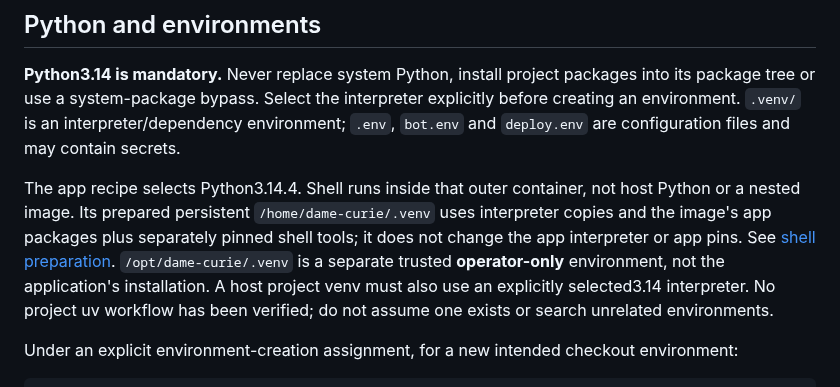
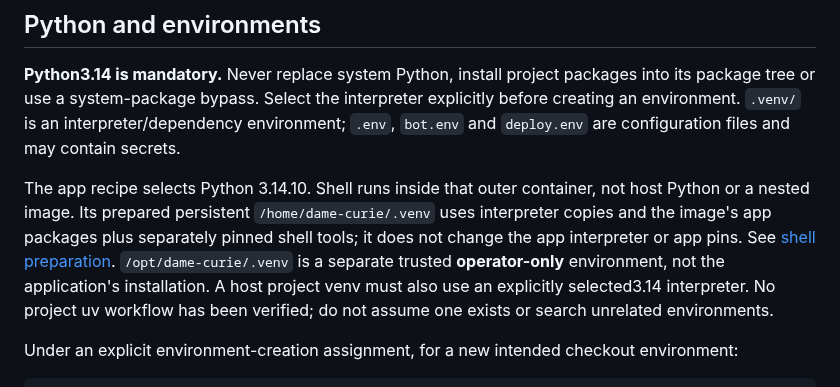
Before and after one commit to donpimponnousacondom-afk/dame-curie, a Markdown page: docs/DEVELOPMENT.md, the part around the change. Drawn GitHub-style.

```diff
--- a/docs/DEVELOPMENT.md
+++ b/docs/DEVELOPMENT.md
@@ -4,7 +4,7 @@
 
 **Python3.14 is mandatory.** Never replace system Python, install project packages into its package tree or use a system-package bypass. Select the interpreter explicitly before creating an environment. `.venv/` is an interpreter/dependency environment; `.env`, `bot.env` and `deploy.env` are configuration files and may contain secrets.
 
-The app recipe selects Python3.14.4. Shell runs inside that outer container, not host Python or a nested image. Its prepared persistent `/home/dame-curie/.venv` uses interpreter copies and the image's app packages plus separately pinned shell tools; it does not change the app interpreter or app pins. See [shell preparation](OPERATIONS.md#v2-shell-tools-and-authored-path-compatibility). `/opt/dame-curie/.venv` is a separate trusted **operator-only** environment, not the application's installation. A host project venv must also use an explicitly selected3.14 interpreter. No project uv workflow has been verified; do not assume one exists or search unrelated environments.
+The app recipe selects Python 3.14.10. Shell runs inside that outer container, not host Python or a nested image. Its prepared persistent `/home/dame-curie/.venv` uses interpreter copies and the image's app packages plus separately pinned shell tools; it does not change the app interpreter or app pins. See [shell preparation](OPERATIONS.md#v2-shell-tools-and-authored-path-compatibility). `/opt/dame-curie/.venv` is a separate trusted **operator-only** environment, not the application's installation. A host project venv must also use an explicitly selected3.14 interpreter. No project uv workflow has been verified; do not assume one exists or search unrelated environments.
 
 Under an explicit environment-creation assignment, for a new intended checkout environment:
 
```
Also changed, not shown: docs/OPERATIONS.md (+1 -1 lines).
